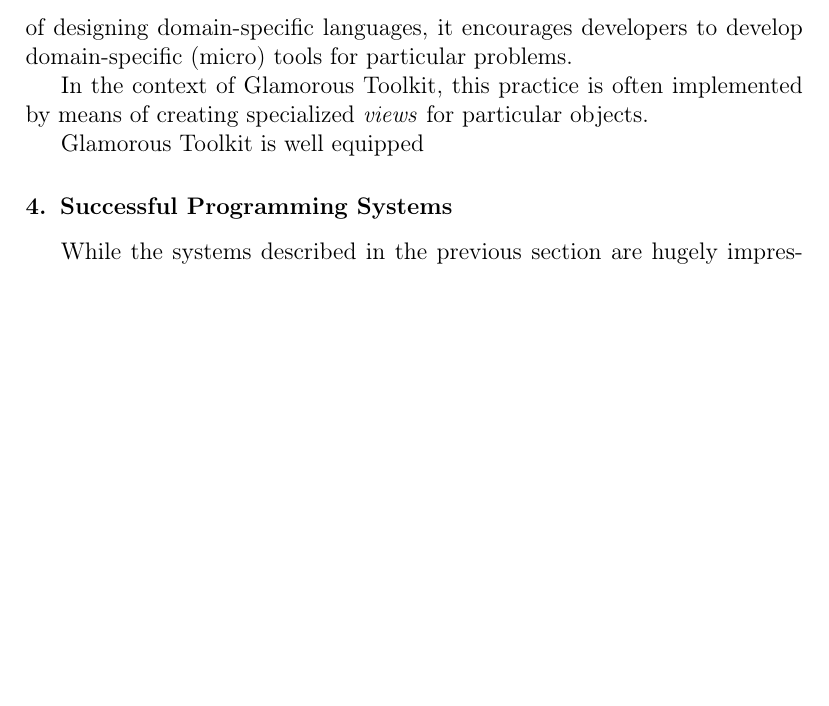
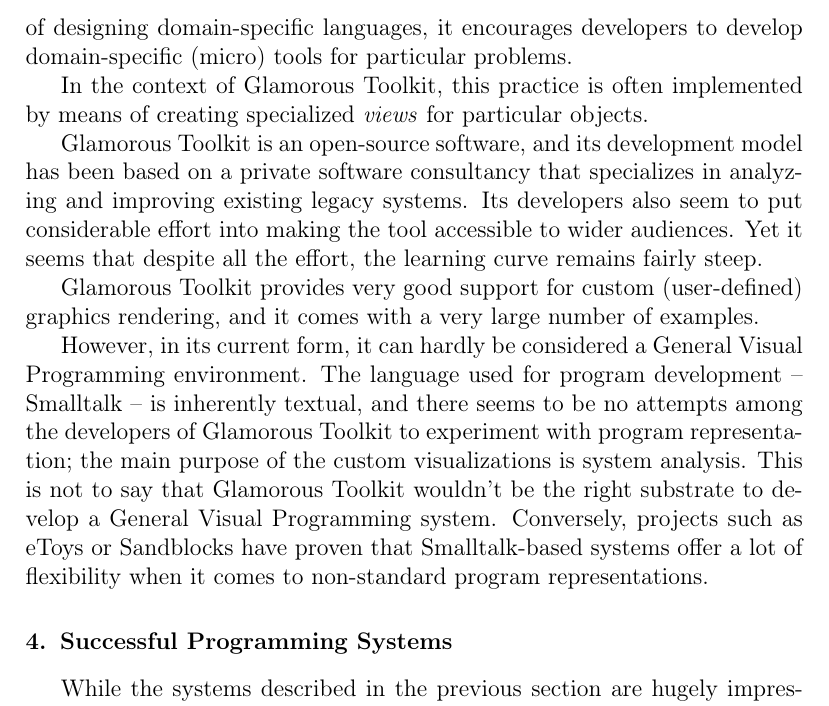
Before and after one commit to panicz/grasp, a LaTeX paper (doc/gvp/gvp.tex): part of page 12 of 13, cut so that both start at the same text, the shorter picture padded with empty space. Compiled offline with pdfLaTeX.

Commit message:
Complete section on Glamorous Toolkit

```diff
--- a/doc/gvp/gvp.tex
+++ b/doc/gvp/gvp.tex
@@ -551,7 +551,26 @@
 implemented by means of creating specialized \textit{views}
 for particular objects.
 
-Glamorous Toolkit is well equipped
+Glamorous Toolkit is an open-source software, and its development
+model has been based on a private software consultancy that
+specializes in analyzing and improving existing legacy systems.  Its
+developers also seem to put considerable effort into making the tool
+accessible to wider audiences. Yet it seems that despite all the
+effort, the learning curve remains fairly steep.
+
+Glamorous Toolkit provides very good support for custom (user-defined)
+graphics rendering, and it comes with a very large number of examples.
+
+However, in its current form, it can hardly be considered a General
+Visual Programming environment. The language used for program
+development -- Smalltalk -- is inherently textual, and there seems to
+be no attempts among the developers of Glamorous Toolkit to experiment
+with program representation; the main purpose of the custom
+visualizations is system analysis. This is not to say that Glamorous
+Toolkit wouldn't be the right substrate to develop a General Visual
+Programming system. Conversely, projects such as eToys or Sandblocks
+have proven that Smalltalk-based systems offer a lot of flexibility
+when it comes to non-standard program representations.
 
 \section{Successful Programming Systems}
 
```
